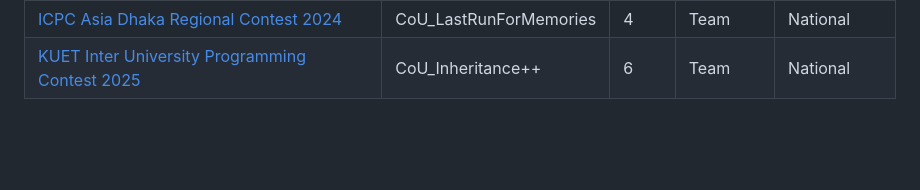
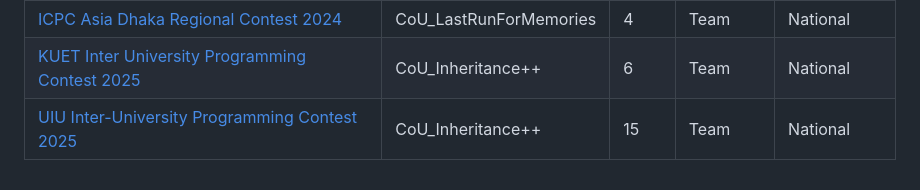
Before and after one commit to TheRakibJoy/Contest-Performance, a Markdown page: README.md, the part around the change. GitHub-like rendering; blank space fills up the shorter version.

```diff
--- a/README.md
+++ b/README.md
@@ -38,3 +38,4 @@
 | [CUSS Presents IT Fiesta 2024 Inter University Programming Contest](https://toph.co/contests/training/rxbqtb6/standings) | CoU_LastRunForMemories| 1 | Team |Divisional|
 | [ICPC Asia Dhaka Regional Contest 2024](https://bapsoj.org/contests/icpc-asia-dhaka-regional-contest-2024-onsite-round/standings) | CoU_LastRunForMemories| 4 | Team |National|
 | [KUET Inter University Programming Contest 2025](https://bapsoj.org/contests/miaki-presents-kuet-iupc-onsite-2025/standings) | CoU_Inheritance++ | 6 | Team |National|
+| [UIU Inter-University Programming Contest 2025](https://bapsoj.org/contests/uiu-inter-university-programming-contest-2025/standings) | CoU_Inheritance++ | 15 | Team |National|
```
